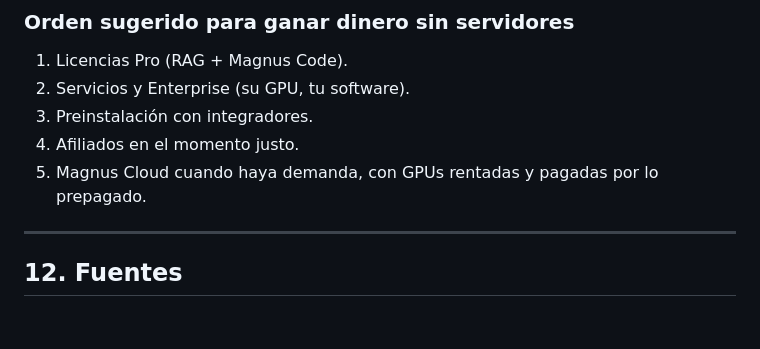
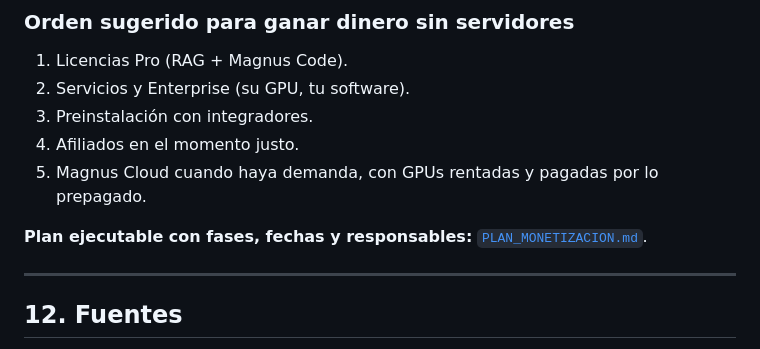
Before and after one commit to HugoLifes/magnus, a Markdown page: docs/INFORME_PRODUCTO.md, the part around the change. Drawn GitHub-style; blank space fills up the shorter version.

```diff
--- a/docs/INFORME_PRODUCTO.md
+++ b/docs/INFORME_PRODUCTO.md
@@ -918,6 +918,8 @@ autorizado.
 4. Afiliados en el momento justo.
 5. Magnus Cloud cuando haya demanda, con GPUs rentadas y pagadas por lo prepagado.
 
+**Plan ejecutable con fases, fechas y responsables:** [`PLAN_MONETIZACION.md`](PLAN_MONETIZACION.md).
+
 ---
 
 ## 12. Fuentes
```
Also changed, not shown: docs/PLAN_MONETIZACION.md (added, +194 -0 lines).
